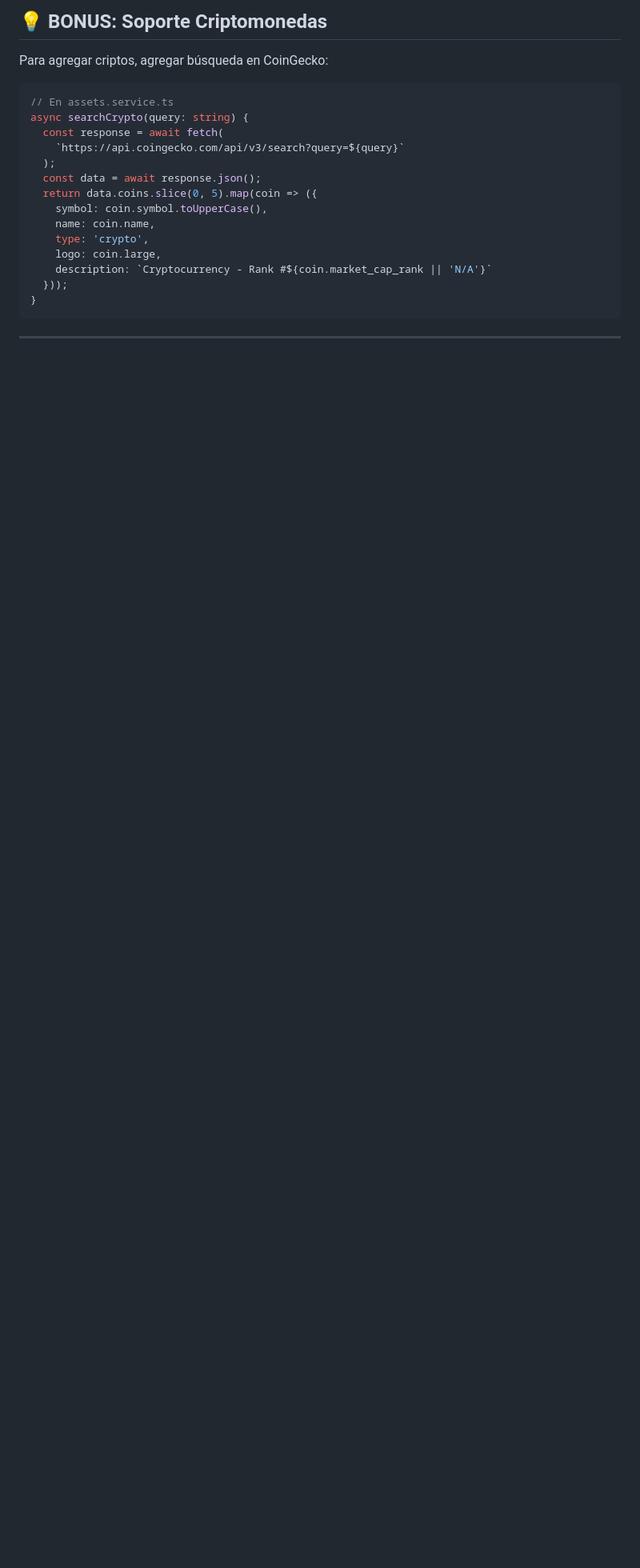
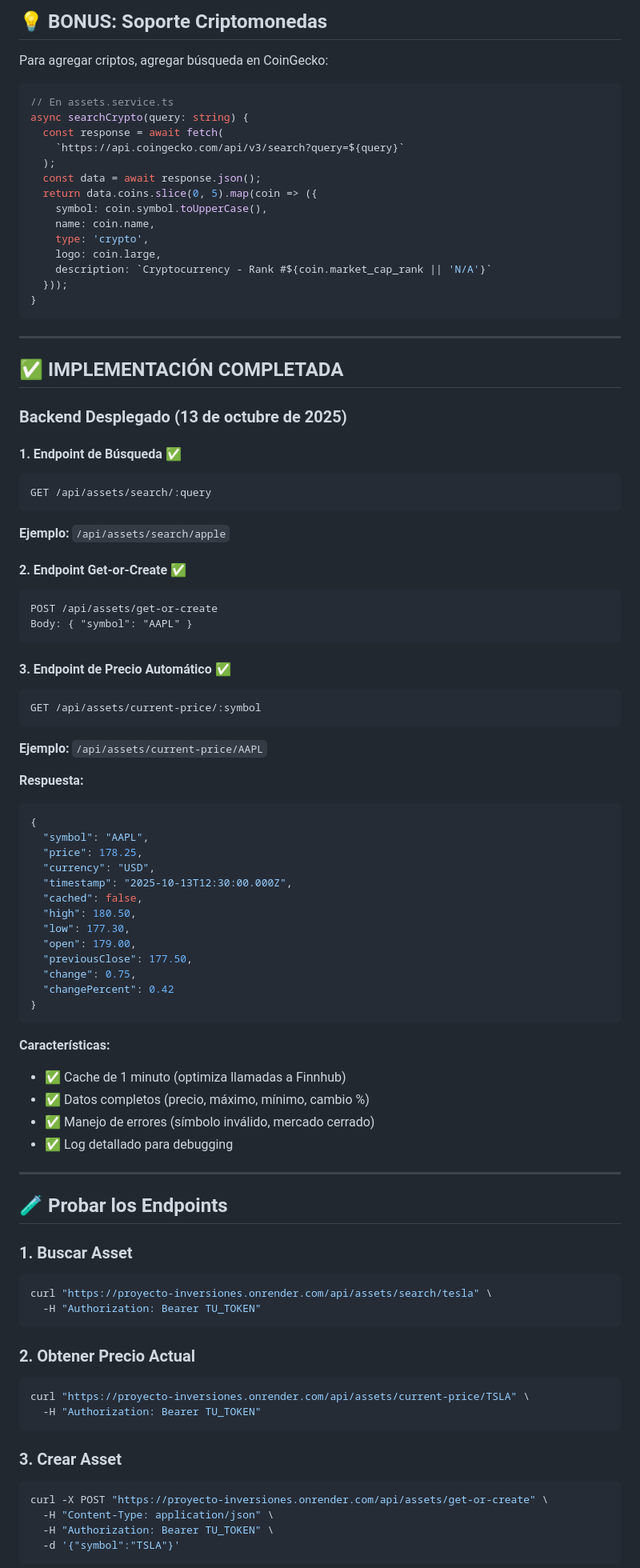
Before and after one commit to RodrigoMD1/proyecto-inversiones, a Markdown page: ASSETS-SYSTEM-IMPROVEMENT.md, the part around the change printed below. Shown: that part at 80% size. GitHub-like rendering; blank space fills up the shorter version.

Commit message:
Documentar implementación completa de precio automático

````diff
--- a/ASSETS-SYSTEM-IMPROVEMENT.md
+++ b/ASSETS-SYSTEM-IMPROVEMENT.md
@@ -542,3 +542,72 @@ async searchCrypto(query: string) {
 
 ---
 
+## ✅ **IMPLEMENTACIÓN COMPLETADA**
+
+### Backend Desplegado (13 de octubre de 2025)
+
+#### 1. Endpoint de Búsqueda ✅
+```
+GET /api/assets/search/:query
+```
+**Ejemplo:** `/api/assets/search/apple`
+
+#### 2. Endpoint Get-or-Create ✅
+```
+POST /api/assets/get-or-create
+Body: { "symbol": "AAPL" }
+```
+
+#### 3. Endpoint de Precio Automático ✅
+```
+GET /api/assets/current-price/:symbol
+```
+**Ejemplo:** `/api/assets/current-price/AAPL`
+
+**Respuesta:**
+```json
+{
+  "symbol": "AAPL",
+  "price": 178.25,
+  "currency": "USD",
+  "timestamp": "2025-10-13T12:30:00.000Z",
+  "cached": false,
+  "high": 180.50,
+  "low": 177.30,
+  "open": 179.00,
+  "previousClose": 177.50,
+  "change": 0.75,
+  "changePercent": 0.42
+}
+```
+
+**Características:**
+- ✅ Cache de 1 minuto (optimiza llamadas a Finnhub)
+- ✅ Datos completos (precio, máximo, mínimo, cambio %)
+- ✅ Manejo de errores (símbolo inválido, mercado cerrado)
+- ✅ Log detallado para debugging
+
+---
+
+## 🧪 Probar los Endpoints
+
+### 1. Buscar Asset
+```bash
+curl "https://proyecto-inversiones.onrender.com/api/assets/search/tesla" \
+  -H "Authorization: Bearer TU_TOKEN"
+```
+
+### 2. Obtener Precio Actual
+```bash
+curl "https://proyecto-inversiones.onrender.com/api/assets/current-price/TSLA" \
+  -H "Authorization: Bearer TU_TOKEN"
+```
+
+### 3. Crear Asset
+```bash
+curl -X POST "https://proyecto-inversiones.onrender.com/api/assets/get-or-create" \
+  -H "Content-Type: application/json" \
+  -H "Authorization: Bearer TU_TOKEN" \
+  -d '{"symbol":"TSLA"}'
+```
+
````
Also changed, not shown: other parts of ASSETS-SYSTEM-IMPROVEMENT.md (+14 -0 lines), PRECIO-AUTOMATICO-IMPLEMENTADO.md (added, +393 -0 lines).
